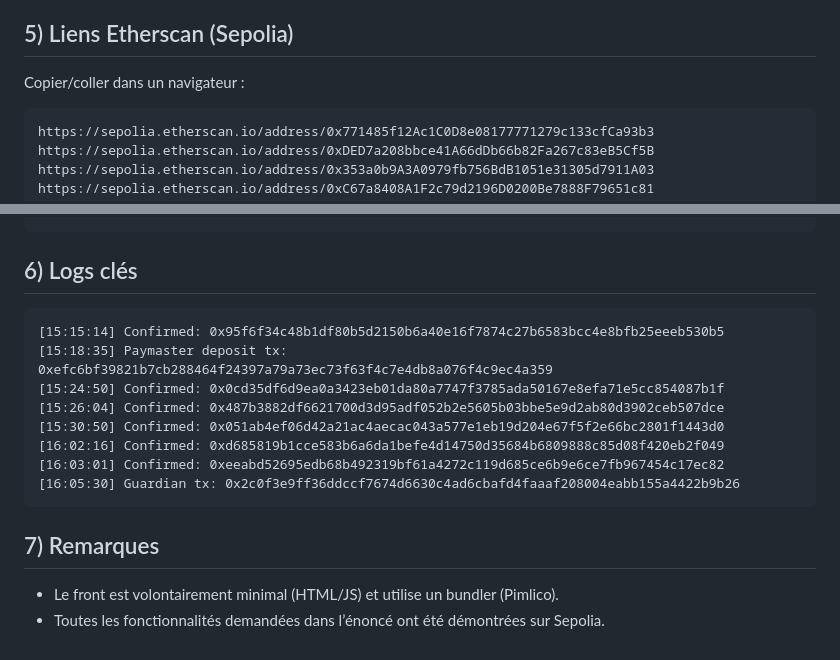
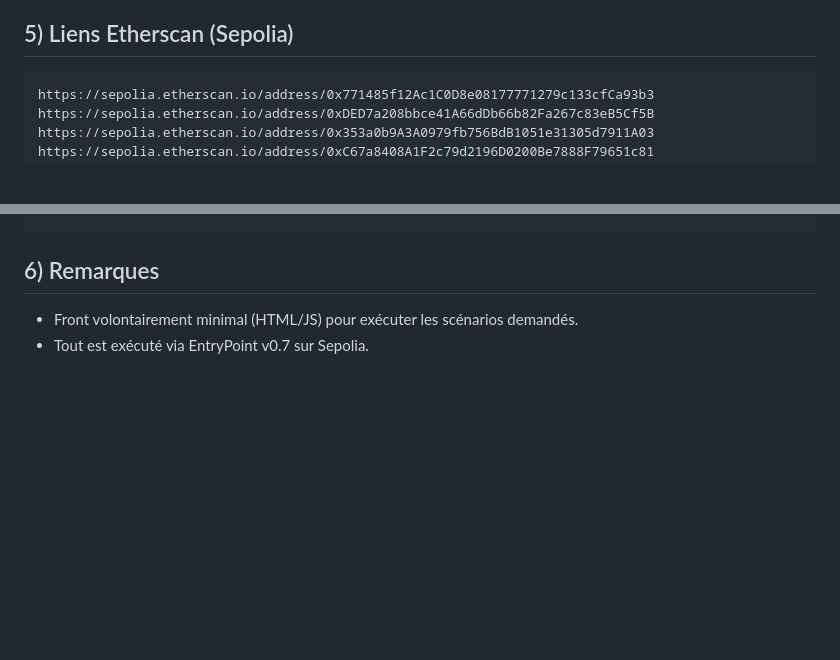
Before and after one commit to arielallagbe23/account-abstraction-ariel, a Markdown page: README.md, 2 parts joined by grey strips. GitHub-like rendering; blank space fills up the shorter version.

````diff
--- a/README.md
+++ b/README.md
@@ -59,6 +38,5 @@ Adresse du smart account (counterfactual + déployée) :
 
 ## 5) Liens Etherscan (Sepolia)
-Copier/coller dans un navigateur :
 ```
 https://sepolia.etherscan.io/address/0x771485f12Ac1C0D8e08177771279c133cfCa93b3
 https://sepolia.etherscan.io/address/0xDED7a208bbce41A66dDb66b82Fa267c83eB5Cf5B
@@ -78,18 +56,6 @@ https://sepolia.etherscan.io/tx/0xeeabd52695edb68b492319bf61a4272c119d685ce6b9e6
 https://sepolia.etherscan.io/tx/0x2c0f3e9ff36ddccf7674d6630c4ad6cbafd4faaaf208004eabb155a4422b9b26
 ```
 
-## 6) Logs clés
-```
-[15:15:14] Confirmed: 0x95f6f34c48b1df80b5d2150b6a40e16f7874c27b6583bcc4e8bfb25eeeb530b5
-[15:18:35] Paymaster deposit tx: 0xefc6bf39821b7cb288464f24397a79a73ec73f63f4c7e4db8a076f4c9ec4a359
-[15:24:50] Confirmed: 0x0cd35df6d9ea0a3423eb01da80a7747f3785ada50167e8efa71e5cc854087b1f
-[15:26:04] Confirmed: 0x487b3882df6621700d3d95adf052b2e5605b03bbe5e9d2ab80d3902ceb507dce
-[15:30:50] Confirmed: 0x051ab4ef06d42a21ac4aecac043a577e1eb19d204e67f5f2e66bc2801f1443d0
-[16:02:16] Confirmed: 0xd685819b1cce583b6a6da1befe4d14750d35684b6809888c85d08f420eb2f049
-[16:03:01] Confirmed: 0xeeabd52695edb68b492319bf61a4272c119d685ce6b9e6ce7fb967454c17ec82
-[16:05:30] Guardian tx: 0x2c0f3e9ff36ddccf7674d6630c4ad6cbafd4faaaf208004eabb155a4422b9b26
-```
-
-## 7) Remarques
-- Le front est volontairement minimal (HTML/JS) et utilise un bundler (Pimlico).
-- Toutes les fonctionnalités demandées dans l’énoncé ont été démontrées sur Sepolia.
+## 6) Remarques
+- Front volontairement minimal (HTML/JS) pour exécuter les scénarios demandés.
+- Tout est exécuté via EntryPoint v0.7 sur Sepolia.
````
Also changed, not shown: other parts of README.md (+28 -49 lines), REPORT.md (+31 -65 lines).
